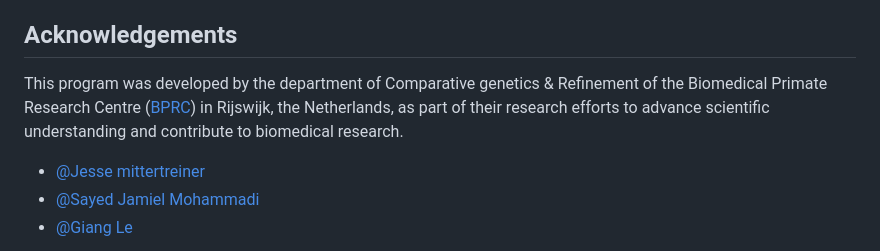
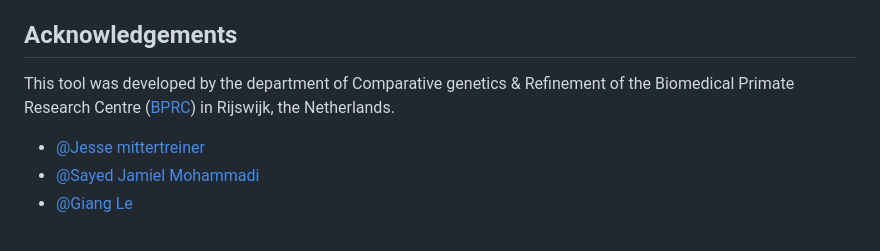
Before and after one commit to BPRC-Bioinfo/VDJ-insights, a Markdown page: README.md, the part around the change. Rendered like a GitHub page.

```diff
--- a/README.md
+++ b/README.md
@@ -163,7 +163,7 @@ If you use VDJ insights in your work, please cite:
 <cite>
 
 ## Acknowledgements
-This program was developed by the department of Comparative genetics & Refinement of the Biomedical Primate Research Centre ([BPRC](https://www.bprc.nl/en)) in Rijswijk, the Netherlands, as part of their research efforts to advance scientific understanding and contribute to biomedical research.
+This tool was developed by the department of Comparative genetics & Refinement of the Biomedical Primate Research Centre ([BPRC](https://www.bprc.nl/en)) in Rijswijk, the Netherlands.
 
 - [@Jesse mittertreiner](https://github.com/AntiCakejesCult)
 - [@Sayed Jamiel Mohammadi](https://github.com/sayedjm)
```
